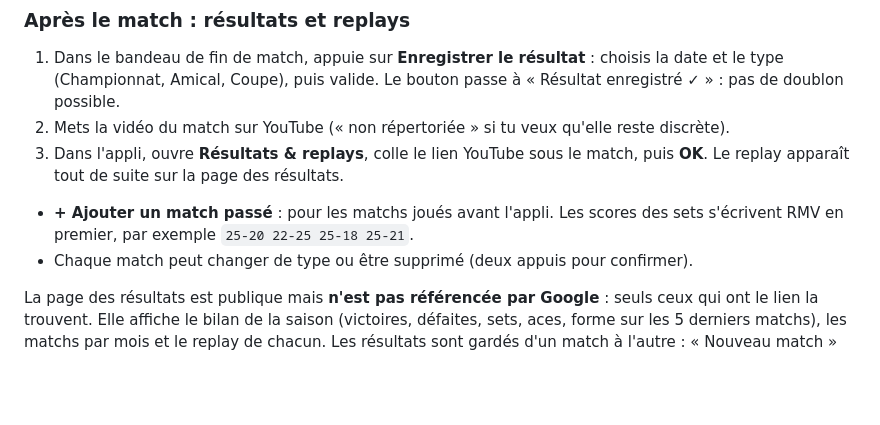
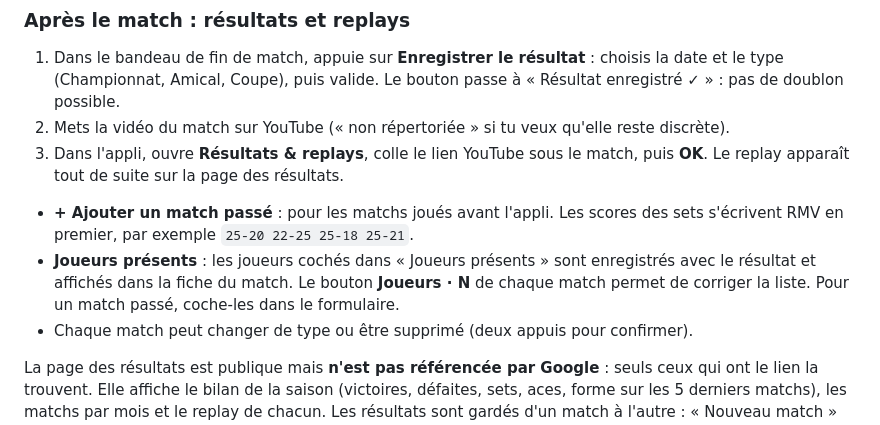
Before and after one commit to 6lexx/volley-overlay, a Markdown page: README.md, the part around the change. GitHub-like rendering; blank space fills up the shorter version.

Commit message:
Fix formatting and add player presence section

```diff
--- a/README.md
+++ b/README.md
@@ -71,6 +71,7 @@ Hébergé sur GitHub Pages, synchronisé en direct par Firebase.
 2. Mets la vidéo du match sur YouTube (« non répertoriée » si tu veux qu'elle reste discrète).
 3. Dans l'appli, ouvre **Résultats & replays**, colle le lien YouTube sous le match, puis **OK**. Le replay apparaît tout de suite sur la page des résultats.
 - **+ Ajouter un match passé** : pour les matchs joués avant l'appli. Les scores des sets s'écrivent RMV en premier, par exemple `25-20 22-25 25-18 25-21`.
+- **Joueurs présents** : les joueurs cochés dans « Joueurs présents » sont enregistrés avec le résultat et affichés dans la fiche du match. Le bouton **Joueurs · N** de chaque match permet de corriger la liste. Pour un match passé, coche-les dans le formulaire.
 - Chaque match peut changer de type ou être supprimé (deux appuis pour confirmer).
 
 La page des résultats est publique mais **n'est pas référencée par Google** : seuls ceux qui ont le lien la trouvent. Elle affiche le bilan de la saison (victoires, défaites, sets, aces, forme sur les 5 derniers matchs), les matchs par mois et le replay de chacun.
```
